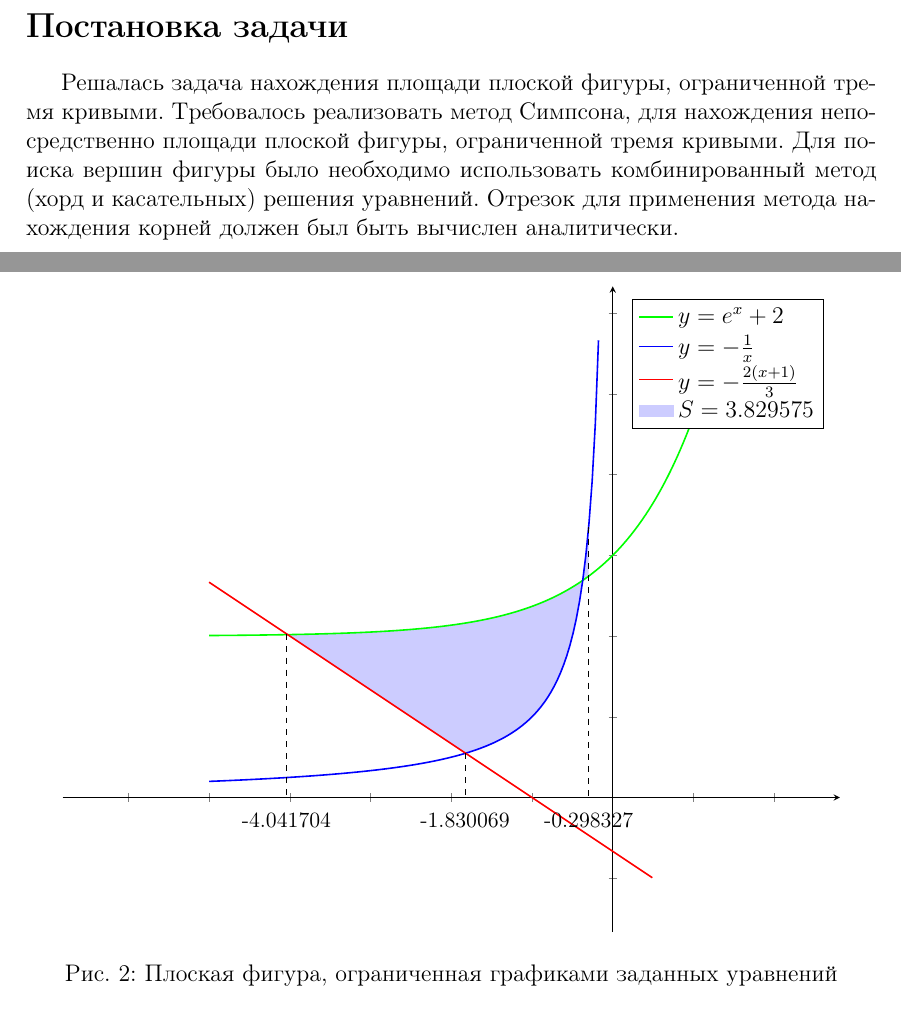
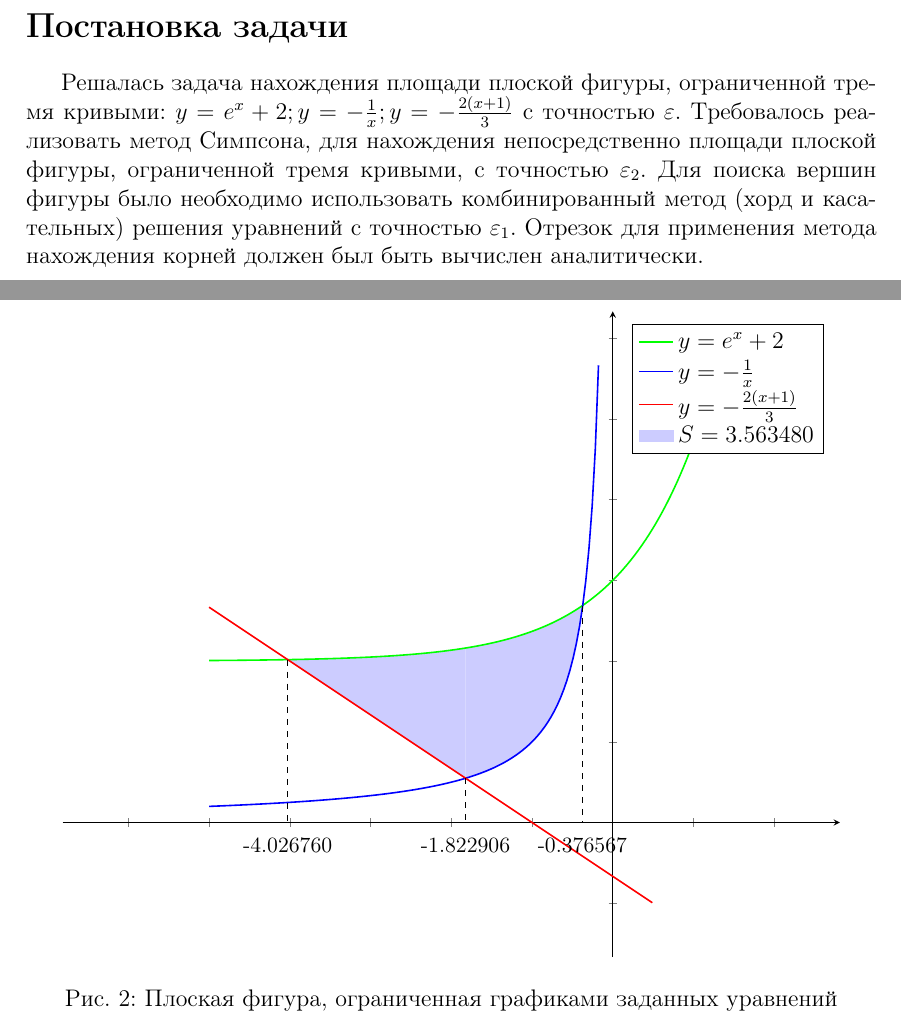
Before and after one commit to user-vo2/integrals, a LaTeX document (отчет.tex): two parts of pages 3 and 6 of 13, joined at a grey line, cut so that both start at the same text. Compiled offline with pdfLaTeX.

Commit message:
Add files via upload

```diff
--- a/отчет.tex
+++ b/отчет.tex
@@ -51,7 +51,7 @@
 
 \section{Постановка задачи}
 
-Решалась задача нахождения площади плоской фигуры, ограниченной тремя кривыми. Требовалось реализовать метод Симпсона, для нахождения непосредственно площади плоской фигуры, ограниченной тремя кривыми. Для поиска вершин фигуры было необходимо использовать комбинированный метод (хорд и касательных) решения уравнений. Отрезок для применения метода нахождения корней должен был быть вычислен аналитически.\par
+Решалась задача нахождения площади плоской фигуры, ограниченной тремя кривыми: $y = e^x+2; y = -\frac{1}{x}; y = -\frac{2(x+1)}{3}$ с точностью $\varepsilon$. Требовалось реализовать метод Симпсона, для нахождения непосредственно площади плоской фигуры, ограниченной тремя кривыми, с точностью $\varepsilon_2$. Для поиска вершин фигуры было необходимо использовать комбинированный метод (хорд и касательных) решения уравнений с точностью $\varepsilon_1$. Отрезок для применения метода нахождения корней должен был быть вычислен аналитически.\par
 
 \newpage
 
@@ -185,20 +186,20 @@ $$f_{3}(-0.1) = -\frac{2(-0.1+1)}{3} = 0.6 $$
 \addlegendentry{$y=-\frac{2(x+1)}{3}$}
 
 % закрашиваем фигуру
-\addplot[blue!20,samples=256] fill between[of=A and B,soft clip={domain=-1.830069:-0.298327}];
-\addplot[blue!20,samples=256] fill between[of=A and C,soft clip={domain=-4.041704:-1.830069}];
-\addlegendentry{$S=3.829575$}
+\addplot[blue!20,samples=256] fill between[of=A and B,soft clip={domain=-1.822906:-0.376567}];
+\addplot[blue!20,samples=256] fill between[of=A and C,soft clip={domain=-4.026760:-1.822906}];
+\addlegendentry{$S=3.563480$}
 
 % Поскольку автоматическое вычисление точек пересечения кривых в TiKZ реализовать сложно,
 % будем явно задавать координаты.
-\addplot[dashed] coordinates { (-4.041704, 2.027795) (-4.041704, 0) };
-\addplot[color=black] coordinates {(-4.041704, 0)} node [label={-90:{\small -4.041704}}]{};
+\addplot[dashed] coordinates { (-4.026760, 2.017832) (-4.026760, 0) };
+\addplot[color=black] coordinates {(-4.026760, 0)} node [label={-90:{\small -4.026760}}]{};
 
-\addplot[dashed] coordinates { (-1.830069, 0.546427) (-1.830069, 0) };
-\addplot[color=black] coordinates {(-1.830069, 0)} node [label={-90:{\small -1.830069}}]{};
+\addplot[dashed] coordinates { (-1.822906, 0.548575) (-1.822906, 0) };
+\addplot[color=black] coordinates {(-1.822906, 0)} node [label={-90:{\small -1.822906}}]{};
 
-\addplot[dashed] coordinates { (-0.298327, 3.347602) (-0.298327, 0) };
-\addplot[color=black] coordinates {(-0.298327, 0)} node [label={-90:{\small -0.298327}}]{};
+\addplot[dashed] coordinates { (-0.376567, 2.686213) (-0.376567, 0) };
+\addplot[color=black] coordinates {(-0.376567, 0)} node [label={-90:{\small -0.376567}}]{};
 
 \end{axis}
 \end{tikzpicture}
```
Also changed, not shown: Makefile, report.pdf (added), отчет.tex (21 more changed lines), 2 other files.
